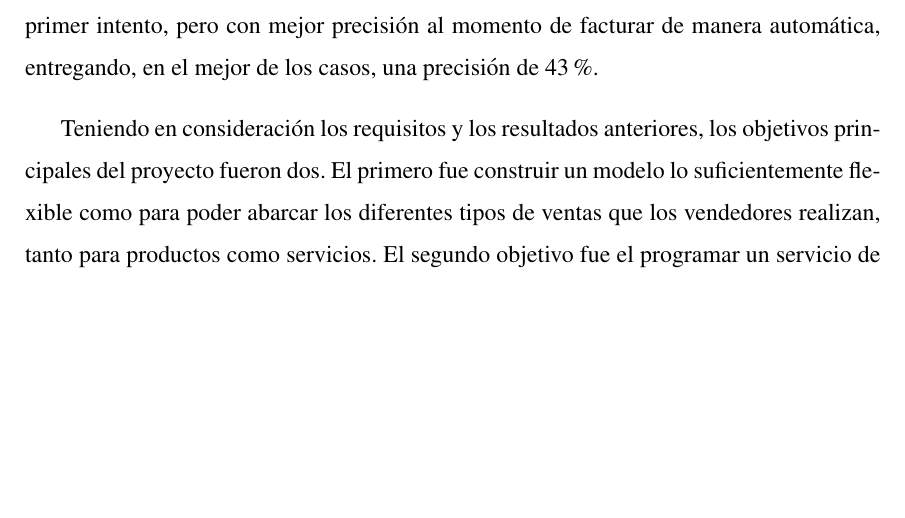
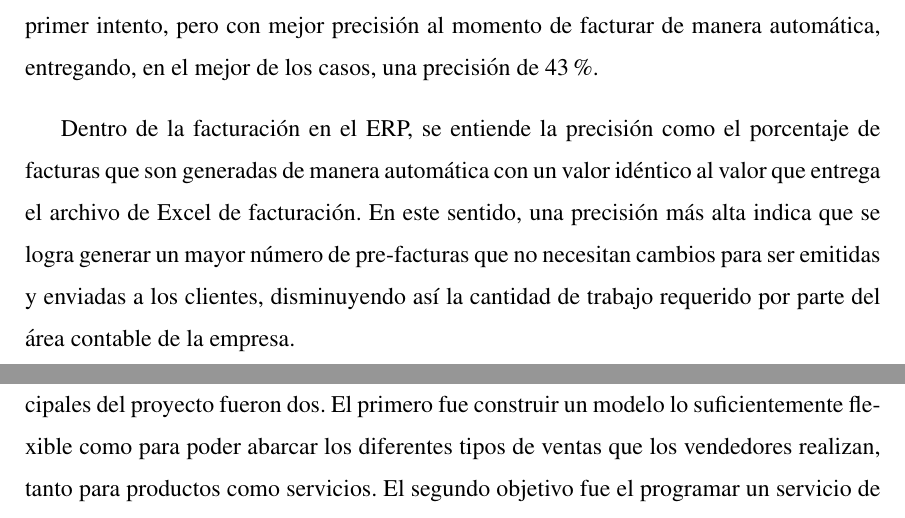
Before and after one commit to rihanuch/trabajo-de-titulo, a LaTeX thesis (Thesis.tex, which reads chapters/servicio_cc.tex): part of page 29 of 49 before the commit and two parts of pages 29 and 30 of 49 after it, the two joined at a grey line, cut so that both start at the same text, the shorter picture padded with empty space. Compiled offline with pdfLaTeX.

Commit message:
feat: added explanation of precision

```diff
--- a/chapters/servicio_cc.tex
+++ b/chapters/servicio_cc.tex
@@ -3,6 +3,8 @@
   Actualmente, la empresa tiene más de 700 clientes activos, cada uno con diferentes contratos, o condiciones comerciales, y se utiliza un archivo de Excel para mantener estas condiciones actualizadas. Al mismo tiempo, este Excel también contiene la forma en que se calculan los costos totales por el uso del servicio para cada cliente. Similar a lo que ocurría con la falta de pruebas automatizadas, también resulta curioso el hecho de que Beetrack, siendo una empresa SaaS y teniendo su propio ERP, utilice esta plantilla para calcular cuánto cobrarle a los clientes. Es por lo anterior que decidió crear un servicio especializado en el almacenamiento y cálculo de estas condiciones comerciales, cuyo único propósito fuese resolver el problema de cómo calcular los costos por cliente y poder almacenar los modelos que representaran los contratos generados con estos.
 
   Uno de los puntos más cruciales sobre este servicio y su contexto es el hecho de que ya se había intentado dos veces algo similar. El primer intento fue mediante un desarrollo interno en el ERP, que resultó no tener el rendimiento esperado en términos de precisión al momento de facturar y se concluyó que no era responsabilidad de \textit{Hive} como tal tener esta información. El segundo intento fue la migración de estos planes a un proyecto que, en su minuto, se encontraba en fase \textit{beta} en Hubspot, en el cual se prometía poder tener la información siempre actualizada. Finalmente terminó ocurriendo lo mismo que en el primer intento, pero con mejor precisión al momento de facturar de manera automática, entregando, en el mejor de los casos, una precisión de 43\%.
+
+  Dentro de la facturación en el ERP, se entiende la precisión como el porcentaje de facturas que son generadas de manera automática con un valor idéntico al valor que entrega el archivo de Excel de facturación. En este sentido, una precisión más alta indica que se logra generar un mayor número de pre-facturas que no necesitan cambios para ser emitidas y enviadas a los clientes, disminuyendo así la cantidad de trabajo requerido por parte del área contable de la empresa.
 
   Teniendo en consideración los requisitos y los resultados anteriores, los objetivos principales del proyecto fueron dos. El primero fue construir un modelo lo suficientemente flexible como para poder abarcar los diferentes tipos de ventas que los vendedores realizan, tanto para productos como servicios. El segundo objetivo fue el programar un servicio de resolución comercial, o calculadora, que fuese, nuevamente, lo suficientemente flexible como para poder abarcar el modelo, pero que al mismo tiempo no necesitara información contextual más allá del uso para saber cuánto cobrarle a cada cliente, mientras que al mismo tiempo entregue glosas prehechas por producto.
 
```
